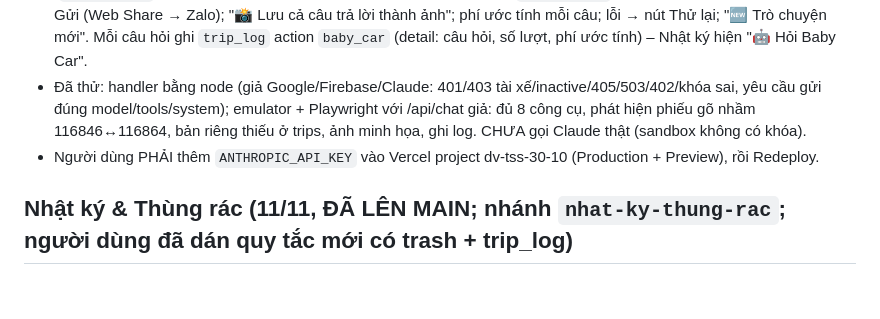
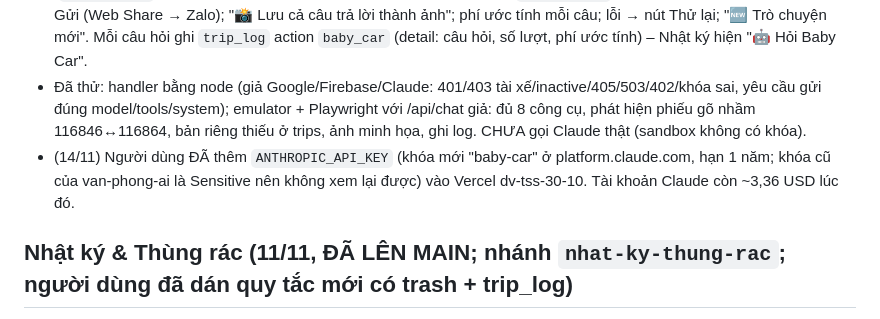
Before and after one commit to maituankhanh94-hash/DOI-SOAT-TAXI-TSS, a Markdown page: CLAUDE.md, the part around the change. Rendered like a GitHub page; blank space fills up the shorter version.

Commit message:
Ghi chú: đã cài khóa Claude cho Baby Car (dựng lại bản thử để nhận khóa)
Co-Authored-By: Claude Opus 5.5 <noreply@anthropic.com>
Claude-Session: https://claude.ai/code/session_011fW5bonmXcRxbow8PUbwvS

```diff
--- a/CLAUDE.md
+++ b/CLAUDE.md
@@ -92,7 +92,7 @@
 - Công cụ CHẠY TRÊN MÁY QUẢN LÝ (index.html, `BC_TOOLS`, CHỈ ĐỌC): `doi_soat` (gọi đúng `computeAuditGroups` qua `bcWithTrips` tạm thay allCompanyTrips; nhóm thiếu 1 bên có `ung_vien_gan_giong`: cùng phiếu khác xe/ngày, số phiếu lệch ≤2 ký tự cùng xe ±3 ngày, cùng xe cùng ngày cùng tiền), `nhac_bao_cao`, `tim_don`, `so_sanh_ban_sao` (users_trips/<TK> vs trips → phát hiện lỗi lưu), `nhat_ky` (trip_log 3000 + trash 90 ngày), `cai_dat`, `ve_bang_minh_hoa` (canvas PNG, ô đỏ/xanh), `cat_anh` (cắt ảnh người dùng + khung đỏ, tọa độ 0–1). Tải trips theo dateKey (tối đa 62 ngày, cache trong cuộc trò chuyện).
 - Giao diện: nút "🤖 Hỏi Baby Car" ở đầu trang Quản lý + nút tròn nổi góc phải dưới → modal toàn màn hình (`openBabyCar`); 📎 chọn/chụp ảnh hoặc dán ảnh (tối đa 8 ảnh/cuộc, `shrinkImage` 1568px); ảnh có nút 📥 Tải ảnh, 📤 Gửi (Web Share → Zalo); "📸 Lưu cả câu trả lời thành ảnh"; phí ước tính mỗi câu; lỗi → nút Thử lại; "🆕 Trò chuyện mới". Mỗi câu hỏi ghi `trip_log` action `baby_car` (detail: câu hỏi, số lượt, phí ước tính) – Nhật ký hiện "🤖 Hỏi Baby Car".
 - Đã thử: handler bằng node (giả Google/Firebase/Claude: 401/403 tài xế/inactive/405/503/402/khóa sai, yêu cầu gửi đúng model/tools/system); emulator + Playwright với /api/chat giả: đủ 8 công cụ, phát hiện phiếu gõ nhầm 116846↔116864, bản riêng thiếu ở trips, ảnh minh họa, ghi log. CHƯA gọi Claude thật (sandbox không có khóa).
-- Người dùng PHẢI thêm `ANTHROPIC_API_KEY` vào Vercel project dv-tss-30-10 (Production + Preview), rồi Redeploy.
+- (14/11) Người dùng ĐÃ thêm `ANTHROPIC_API_KEY` (khóa mới "baby-car" ở platform.claude.com, hạn 1 năm; khóa cũ của van-phong-ai là Sensitive nên không xem lại được) vào Vercel dv-tss-30-10. Tài khoản Claude còn ~3,36 USD lúc đó.
 
 ## Nhật ký & Thùng rác (11/11, ĐÃ LÊN MAIN; nhánh `nhat-ky-thung-rac`; người dùng đã dán quy tắc mới có trash + trip_log)
 - Sự cố: đơn xe 298 ngày 10/11 (8 đơn, 3.050.000đ) đã hiện trên máy tài xế lúc 03:51 rồi biến mất; app không có dấu vết ai xóa. Rà code: chỉ chủ tài khoản (trước lockHour hôm sau) hoặc quản lý xóa được; không có đoạn tự xóa.
```
